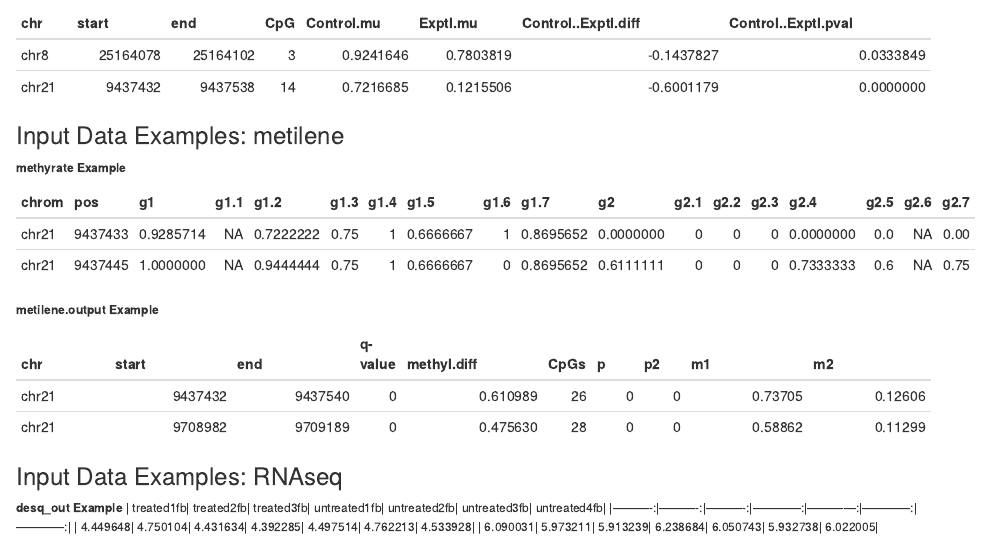
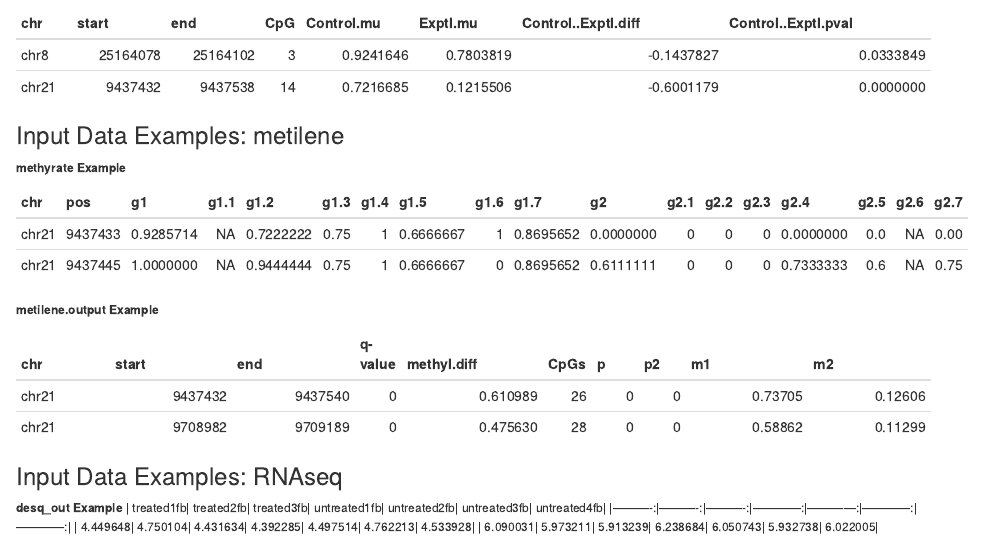
Before and after one commit to yfyang86/metevalue, an R Markdown document (vignettes/metevalue.Rmd): the page in a window 1100 px wide, from 6130 px down. Rendered offline with R 4.5, knitr and Pandoc, with nearby package versions; drawn as R Markdown's standard HTML page in place of the format the file asks for.

Commit message:
Update metevalue.Rmd

```diff
--- a/vignettes/metevalue.Rmd
+++ b/vignettes/metevalue.Rmd
@@ -386,7 +386,7 @@ Demo data for different `metevalue.[DMR]` functions are listed in the section.
 
 **methyrate Example**
 
-|chrom |     pos|        g1| g1.1|      g1.2| g1.3| g1.4|      g1.5| g1.6|      g1.7|        g2| g2.1| g2.2| g2.3|      g2.4| g2.5| g2.6| g2.7|
+|chr |     pos|        g1| g1.1|      g1.2| g1.3| g1.4|      g1.5| g1.6|      g1.7|        g2| g2.1| g2.2| g2.3|      g2.4| g2.5| g2.6| g2.7|
 |:-----|-------:|---------:|----:|---------:|----:|----:|---------:|----:|---------:|---------:|----:|----:|----:|---------:|----:|----:|----:|
 |chr21 | 9437433| 0.9285714|   NA| 0.7222222| 0.75|    1| 0.6666667|    1| 0.8695652| 0.0000000|    0|    0|    0| 0.0000000|  0.0|   NA| 0.00|
 |chr21 | 9437445| 1.0000000|   NA| 0.9444444| 0.75|    1| 0.6666667|    0| 0.8695652| 0.6111111|    0|    0|    0| 0.7333333|  0.6|   NA| 0.75|
```
